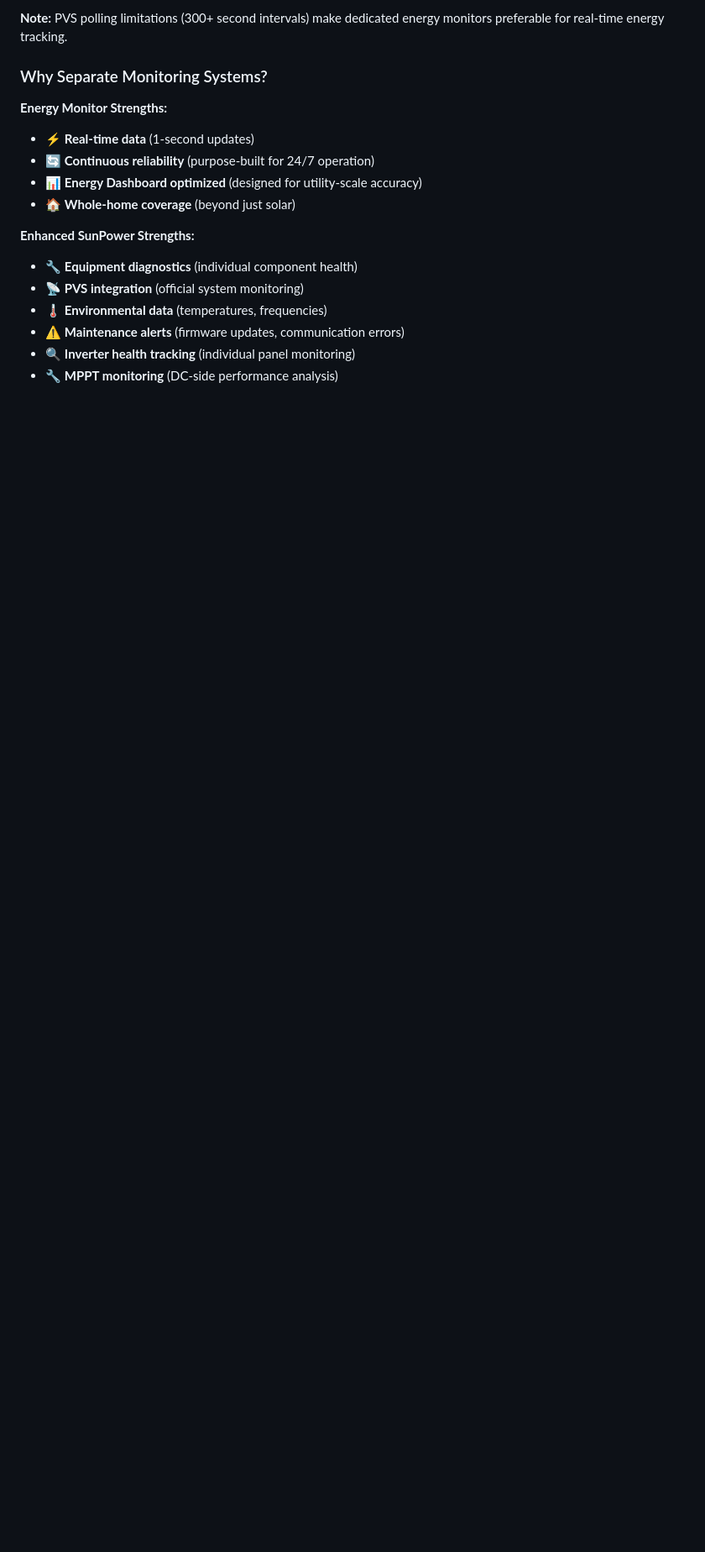
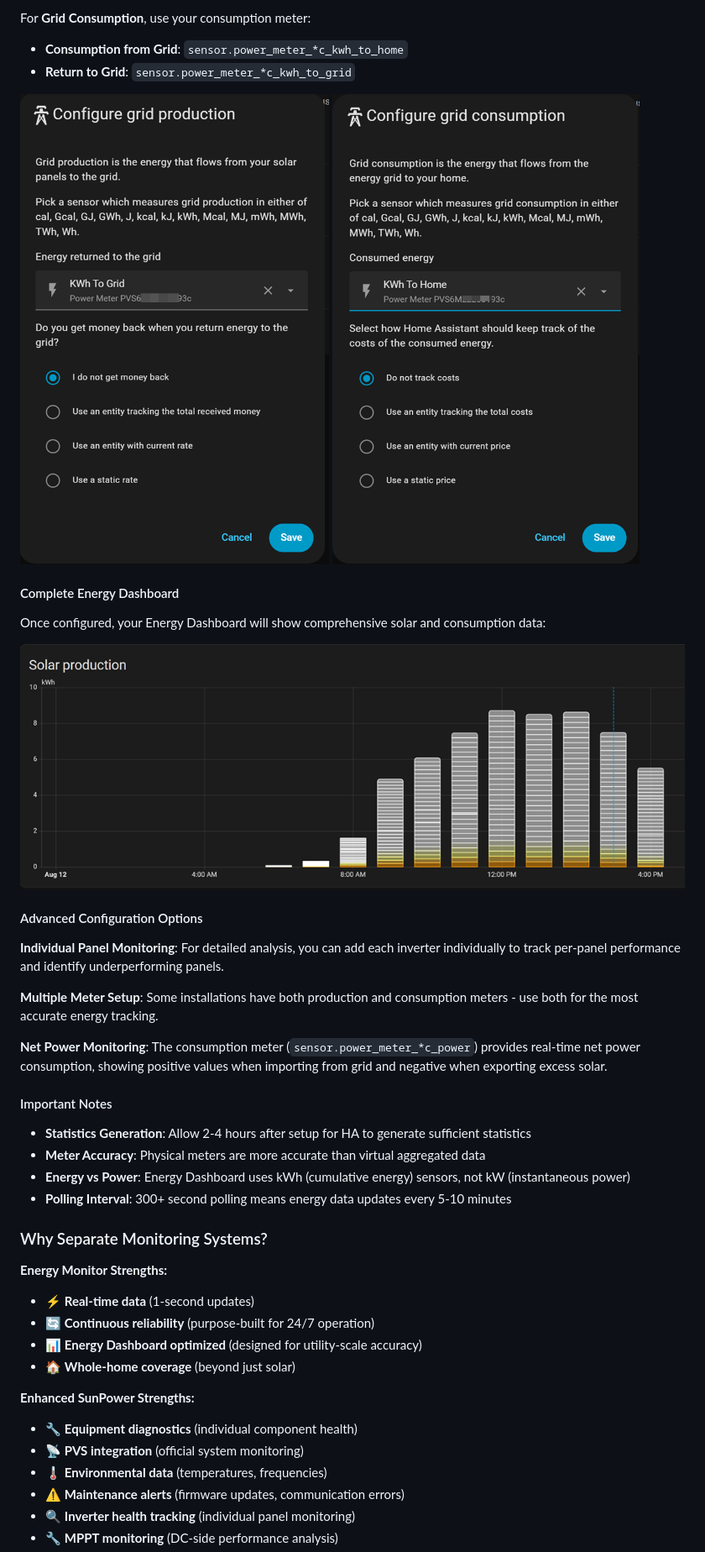
Before and after one commit to smcneece/ha-esunpower, a Markdown page: README.md, the part around one of its changes. Shown at 84% size. Rendered like a GitHub page; pictures changed too: images/consumption.png (added), images/energy_dash_solar_production.png (added), images/production.png (added); blank space fills up the shorter version.

```diff
--- a/README.md
+++ b/README.md
@@ -485,5 +474,31 @@ If dedicated monitoring isn't available, Enhanced SunPower sensors work directly
 
-**Note:** PVS polling limitations (300+ second intervals) make dedicated energy monitors preferable for real-time energy tracking.
+For **Grid Consumption**, use your consumption meter:
+- **Consumption from Grid**: `sensor.power_meter_*c_kwh_to_home`
+- **Return to Grid**: `sensor.power_meter_*c_kwh_to_grid`
+
+![Production Meter Configuration](images/production.png)
+![Consumption Meter Configuration](images/consumption.png)
+
+#### Complete Energy Dashboard
+
+Once configured, your Energy Dashboard will show comprehensive solar and consumption data:
+
+![Energy Dashboard Solar Production](images/energy_dash_solar_production.png)
+
+#### Advanced Configuration Options
+
+**Individual Panel Monitoring**: For detailed analysis, you can add each inverter individually to track per-panel performance and identify underperforming panels.
+
+**Multiple Meter Setup**: Some installations have both production and consumption meters - use both for the most accurate energy tracking.
+
+**Net Power Monitoring**: The consumption meter (`sensor.power_meter_*c_power`) provides real-time net power consumption, showing positive values when importing from grid and negative when exporting excess solar.
+
+#### Important Notes
+
+- **Statistics Generation**: Allow 2-4 hours after setup for HA to generate sufficient statistics
+- **Meter Accuracy**: Physical meters are more accurate than virtual aggregated data
+- **Energy vs Power**: Energy Dashboard uses kWh (cumulative energy) sensors, not kW (instantaneous power)
+- **Polling Interval**: 300+ second polling means energy data updates every 5-10 minutes
 
 ### Why Separate Monitoring Systems?
 
```
Also changed, not shown: other parts of README.md (+10 -21 lines), images/solar_panel_setup.png (added), 1 other file.
